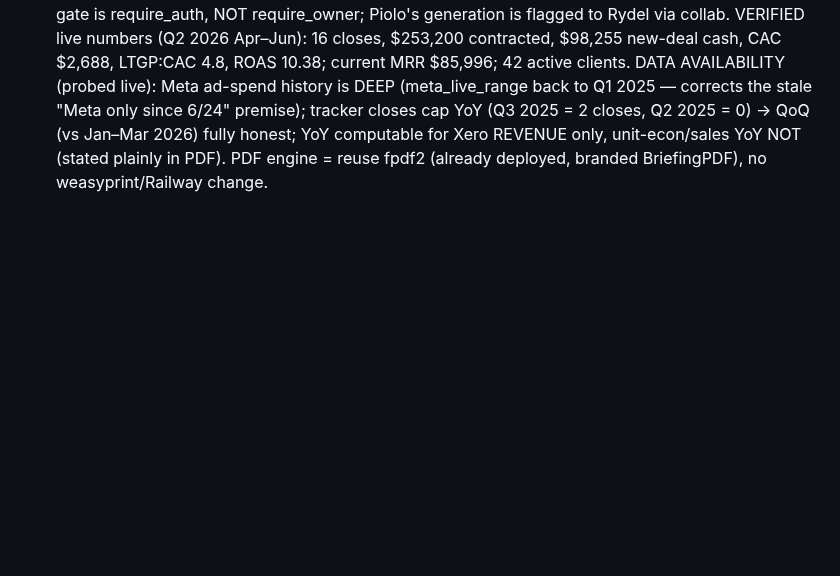
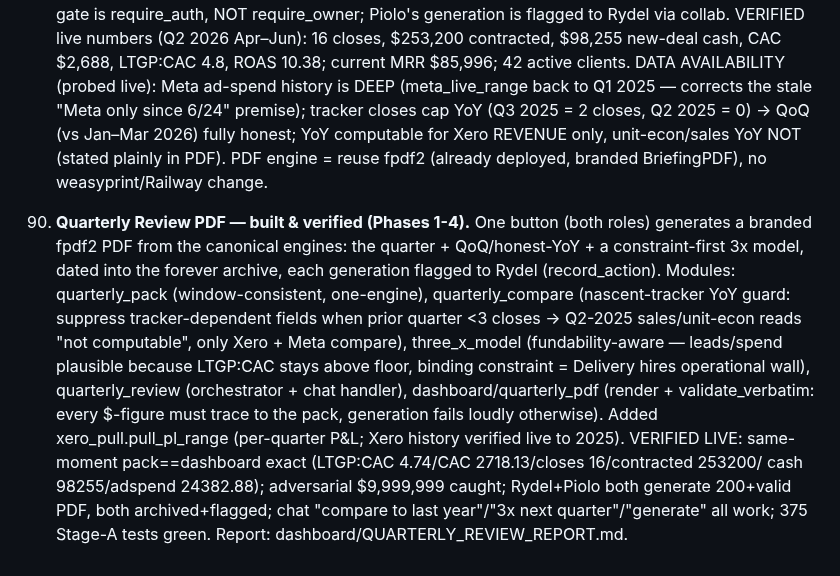
Before and after one commit to rydel-beep/servedcfoagent, a Markdown page: DECISIONS.md, the part around the change. GitHub-like rendering; blank space fills up the shorter version.

Commit message:
Quarterly review: report + DECISIONS 90 + session notes
Co-Authored-By: Claude Opus 4.8 (1M context) <noreply@anthropic.com>

```diff
--- a/DECISIONS.md
+++ b/DECISIONS.md
@@ -825,3 +825,18 @@
     → QoQ (vs Jan–Mar 2026) fully honest; YoY computable for Xero REVENUE only, unit-econ/sales YoY
     NOT (stated plainly in PDF). PDF engine = reuse fpdf2 (already deployed, branded BriefingPDF),
     no weasyprint/Railway change.
+
+90. **Quarterly Review PDF — built & verified (Phases 1-4).** One button (both roles) generates a
+    branded fpdf2 PDF from the canonical engines: the quarter + QoQ/honest-YoY + a constraint-first
+    3x model, dated into the forever archive, each generation flagged to Rydel (record_action).
+    Modules: quarterly_pack (window-consistent, one-engine), quarterly_compare (nascent-tracker YoY
+    guard: suppress tracker-dependent fields when prior quarter <3 closes → Q2-2025 sales/unit-econ
+    reads "not computable", only Xero + Meta compare), three_x_model (fundability-aware — leads/spend
+    plausible because LTGP:CAC stays above floor, binding constraint = Delivery hires operational
+    wall), quarterly_review (orchestrator + chat handler), dashboard/quarterly_pdf (render +
+    validate_verbatim: every $-figure must trace to the pack, generation fails loudly otherwise).
+    Added xero_pull.pull_pl_range (per-quarter P&L; Xero history verified live to 2025). VERIFIED
+    LIVE: same-moment pack==dashboard exact (LTGP:CAC 4.74/CAC 2718.13/closes 16/contracted 253200/
+    cash 98255/adspend 24382.88); adversarial $9,999,999 caught; Rydel+Piolo both generate 200+valid
+    PDF, both archived+flagged; chat "compare to last year"/"3x next quarter"/"generate" all work;
+    375 Stage-A tests green. Report: dashboard/QUARTERLY_REVIEW_REPORT.md.
```
Also changed, not shown: dashboard/QUARTERLY_REVIEW_REPORT.md (added, +99 -0 lines).
